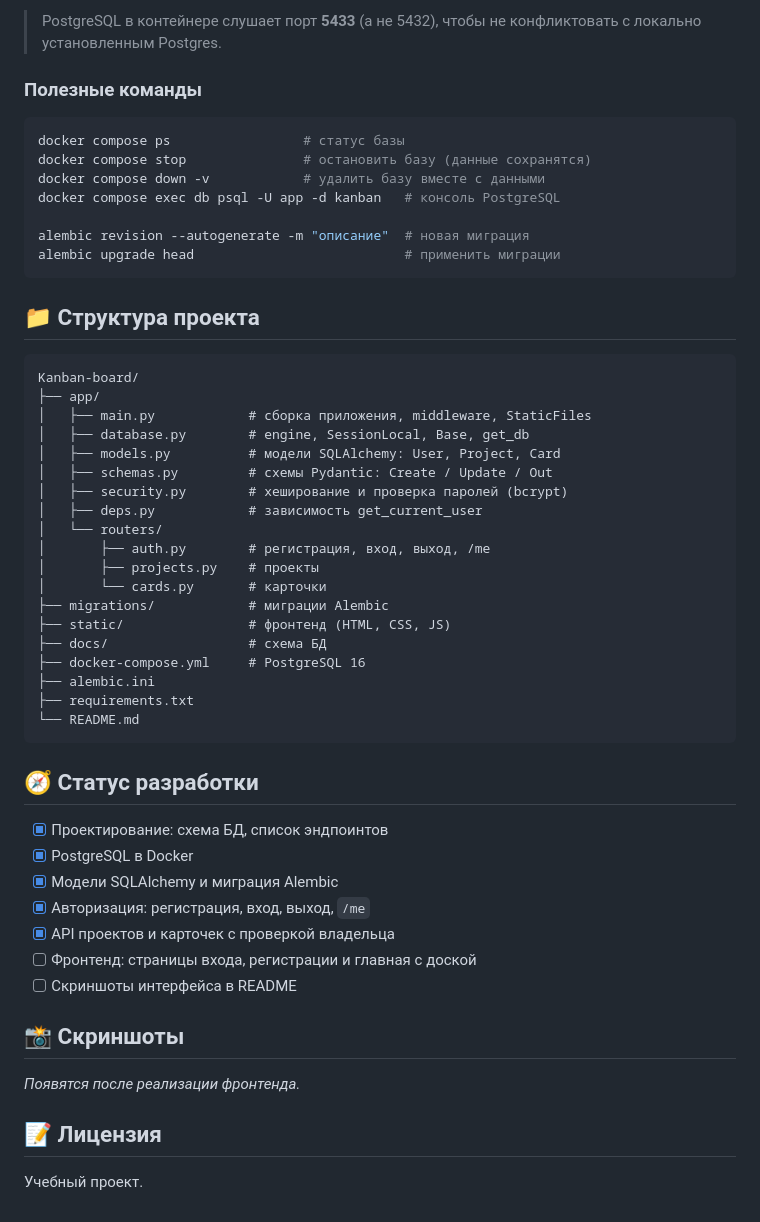
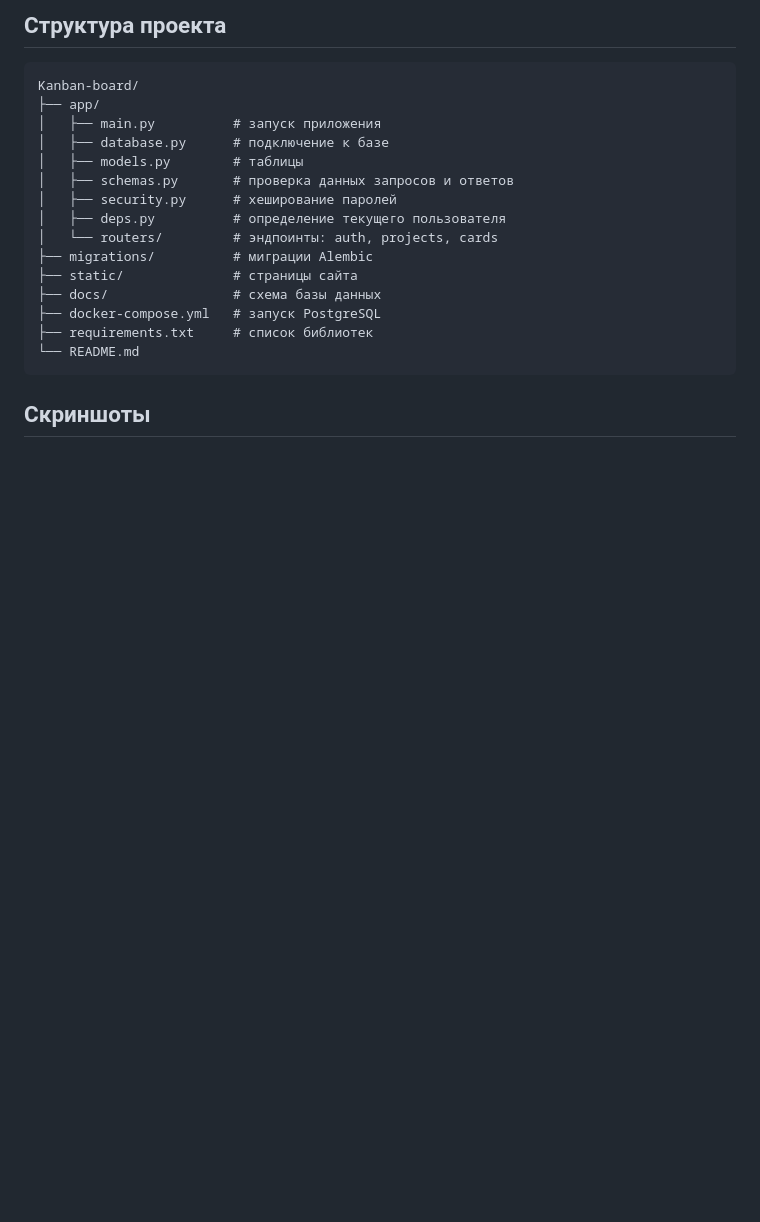
Before and after one commit to ilia228-2/Kanban-board, a Markdown page: README.md, the part around one of its changes. Drawn GitHub-style; blank space fills up the shorter version.

````diff
--- a/README.md
+++ b/README.md
@@ -198,58 +155,26 @@ uvicorn app.main:app --reload
-> PostgreSQL в контейнере слушает порт **5433** (а не 5432), чтобы не конфликтовать с локально установленным Postgres.
-
-### Полезные команды
-
-```bash
-docker compose ps                 # статус базы
-docker compose stop               # остановить базу (данные сохранятся)
-docker compose down -v            # удалить базу вместе с данными
-docker compose exec db psql -U app -d kanban   # консоль PostgreSQL
-
-alembic revision --autogenerate -m "описание"  # новая миграция
-alembic upgrade head                           # применить миграции
-```
-
-## 📁 Структура проекта
+## Структура проекта
 
 ```
 Kanban-board/
 ├── app/
-│   ├── main.py            # сборка приложения, middleware, StaticFiles
-│   ├── database.py        # engine, SessionLocal, Base, get_db
-│   ├── models.py          # модели SQLAlchemy: User, Project, Card
-│   ├── schemas.py         # схемы Pydantic: Create / Update / Out
-│   ├── security.py        # хеширование и проверка паролей (bcrypt)
-│   ├── deps.py            # зависимость get_current_user
-│   └── routers/
-│       ├── auth.py        # регистрация, вход, выход, /me
-│       ├── projects.py    # проекты
-│       └── cards.py       # карточки
-├── migrations/            # миграции Alembic
-├── static/                # фронтенд (HTML, CSS, JS)
-├── docs/                  # схема БД
-├── docker-compose.yml     # PostgreSQL 16
-├── alembic.ini
-├── requirements.txt
+│   ├── main.py          # запуск приложения
+│   ├── database.py      # подключение к базе
+│   ├── models.py        # таблицы
+│   ├── schemas.py       # проверка данных запросов и ответов
+│   ├── security.py      # хеширование паролей
+│   ├── deps.py          # определение текущего пользователя
+│   └── routers/         # эндпоинты: auth, projects, cards
+├── migrations/          # миграции Alembic
+├── static/              # страницы сайта
+├── docs/                # схема базы данных
+├── docker-compose.yml   # запуск PostgreSQL
+├── requirements.txt     # список библиотек
 └── README.md
 ```
 
-## 🧭 Статус разработки
+## Скриншоты
 
-- [x] Проектирование: схема БД, список эндпоинтов
-- [x] PostgreSQL в Docker
-- [x] Модели SQLAlchemy и миграция Alembic
-- [x] Авторизация: регистрация, вход, выход, `/me`
-- [x] API проектов и карточек с проверкой владельца
-- [ ] Фронтенд: страницы входа, регистрации и главная с доской
-- [ ] Скриншоты интерфейса в README
-
-## 📸 Скриншоты
-
-_Появятся после реализации фронтенда._
-
-<!-- ![Главная страница](docs/screenshot-main.png) -->
-<!-- ![Вход](docs/screenshot-login.png) -->
-
-## 📝 Лицензия
-
-Учебный проект.
+<!-- Добавить после готовности сайта:
+![Вход](docs/screenshot-login.png)
+![Главная страница](docs/screenshot-main.png)
+-->
````
Also changed, not shown: other parts of README.md (+106 -149 lines).
